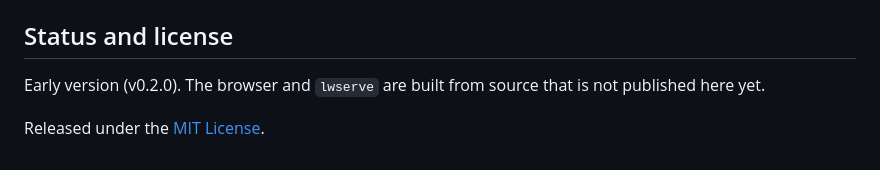
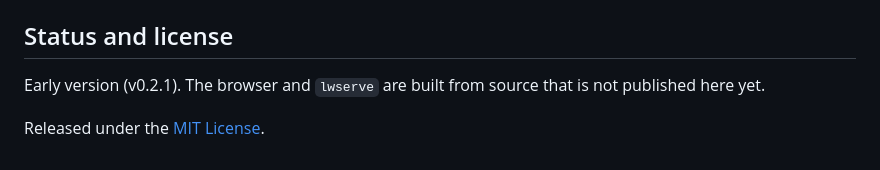
Before and after one commit to Luishae07/lightweb, a Markdown page: README.md, the part around the change. Drawn GitHub-style.

Commit message:
README: version 0.2.1

```diff
--- a/README.md
+++ b/README.md
@@ -61,6 +61,6 @@ with `document_description_crawl = "..."`. Pages in the older `.lw` format work
 
 ## Status and license
 
-Early version (v0.2.0). The browser and `lwserve` are built from source that is not published here yet.
+Early version (v0.2.1). The browser and `lwserve` are built from source that is not published here yet.
 
 Released under the [MIT License](LICENSE).
```
